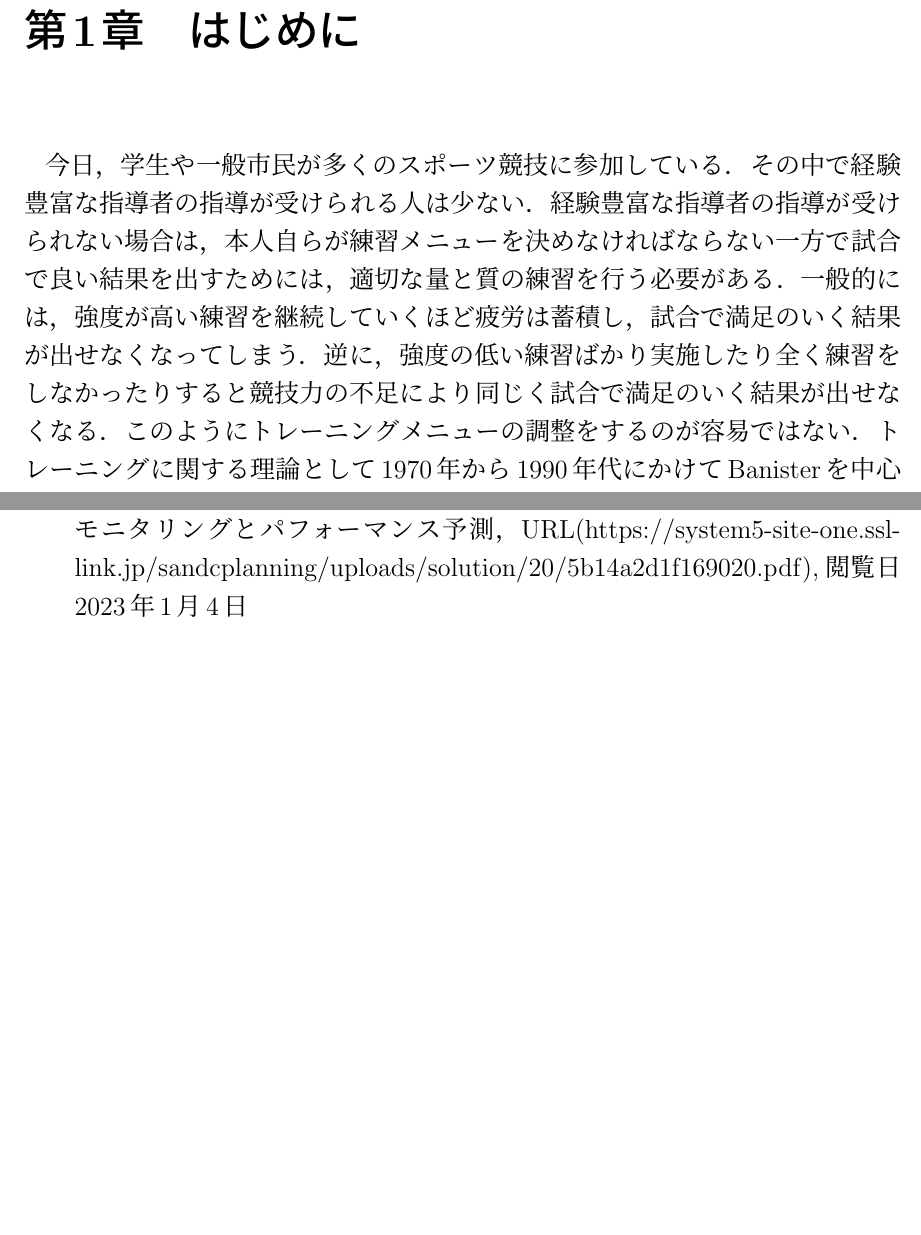
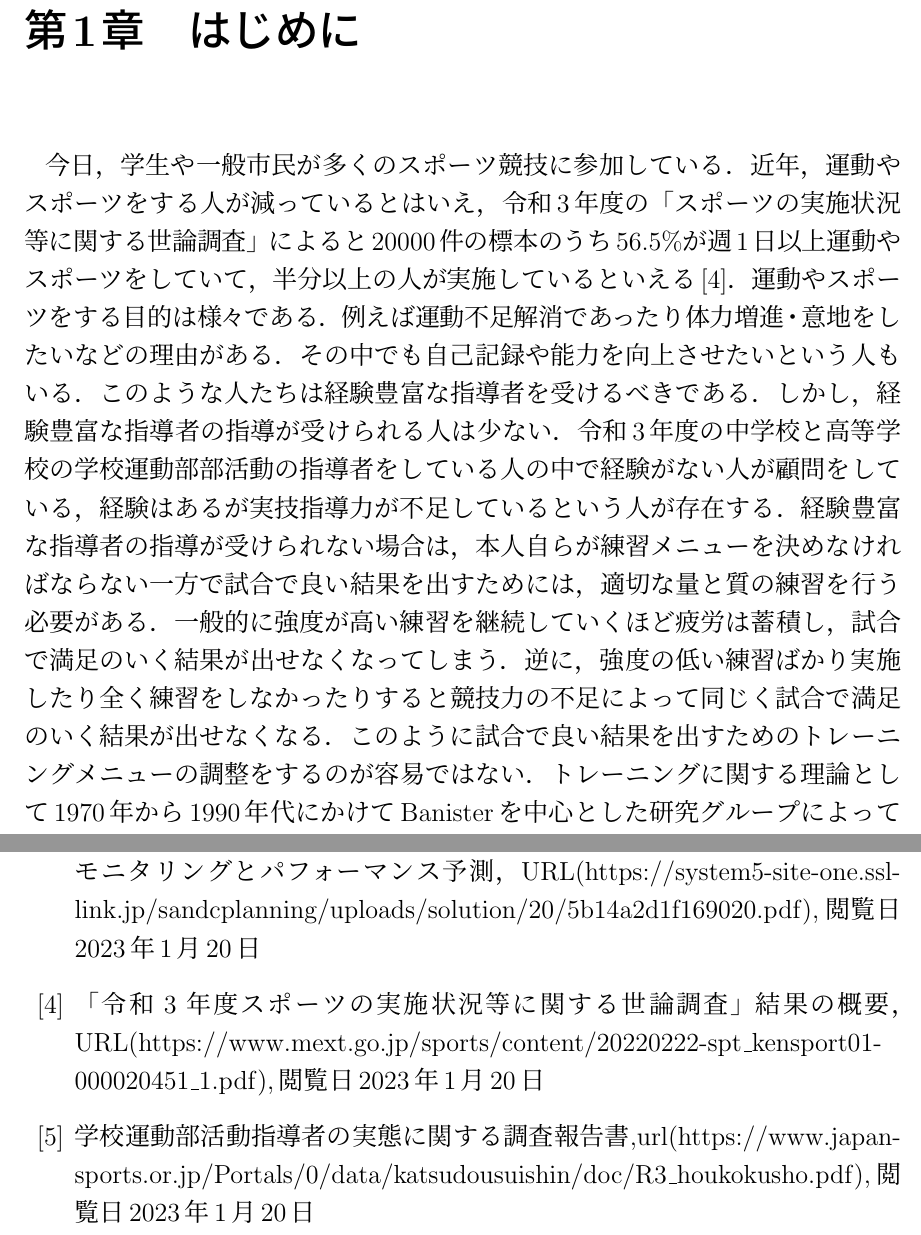
Before and after one commit to teru12012000/Thesis, a LaTeX thesis (本論_4619060_照永詩恩_池辺研究室.tex): two parts of pages 7 and 25 of 25, joined at a grey line, cut so that both start at the same text, the shorter picture padded with empty space. Compiled offline with pLaTeX and dvipdfmx.

Commit message:
add English

```diff
--- a/本論_4619060_照永詩恩_池辺研究室.tex
+++ b/本論_4619060_照永詩恩_池辺研究室.tex
@@ -76,3 +76,6 @@
 \end{center}
 \vspace{3cm}
 \large
+今日，学生や一般市民が多くのスポーツ競技に参加しているが経験豊富な指導者の指導が受けられない人が存在する．
+その場合は，本人自らが練習メニューを決めなければならない．一方で試合で良い結果を出すためには，適切な量と質の練習を行う必要がある．
+しかし，試合で良い結果を出すためのトレーニングメニューの調整をするのが容易ではない．
@@ -114,12 +117,18 @@
 \newpage
 \chapter{はじめに}
 \large
-今日，学生や一般市民が多くのスポーツ競技に参加している．その中で経験豊富な指導者の指導が受けられる人は少ない．
+今日，学生や一般市民が多くのスポーツ競技に参加している．
+近年，運動やスポーツをする人が減っているとはいえ，令和3年度の「スポーツの実施状況等に関する世論調査」
+によると20000件の標本のうち56.5\%が週1日以上運動やスポーツをしていて，半分以上の人が実施しているといえる\cite{sports1}．
+運動やスポーツをする目的は様々である．例えば運動不足解消であったり体力増進・意地をしたいなどの理由がある．
+その中でも自己記録や能力を向上させたいという人もいる．このような人たちは経験豊富な指導者を受けるべきである．
+しかし，経験豊富な指導者の指導が受けられる人は少ない．令和3年度の中学校と高等学校の学校運動部部活動の指導者をしている人の中で
+経験がない人が顧問をしている，経験はあるが実技指導力が不足しているという人が存在する．
 経験豊富な指導者の指導が受けられない場合は，本人自らが練習メニューを決めなければならない
-一方で試合で良い結果を出すためには，適切な量と質の練習を行う必要がある．一般的には，強度が高い練習を継続していくほど
+一方で試合で良い結果を出すためには，適切な量と質の練習を行う必要がある．一般的に強度が高い練習を継続していくほど
 疲労は蓄積し，試合で満足のいく結果が出せなくなってしまう．逆に，強度の低い練習ばかり実施したり
-全く練習をしなかったりすると競技力の不足により同じく試合で満足のいく結果が出せなくなる．
-このようにトレーニングメニューの調整をするのが容易ではない．トレーニングに関する理論として1970年から1990年代にかけてBanisterを中心とした研究グループによって
+全く練習をしなかったりすると競技力の不足によって同じく試合で満足のいく結果が出せなくなる．
+このように試合で良い結果を出すためのトレーニングメニューの調整をするのが容易ではない．トレーニングに関する理論として1970年から1990年代にかけてBanisterを中心とした研究グループによって
 フィットネス，疲労，パフォーマンスを数理モデル化したフィットネス疲労理論というものが存在する\cite{bani}．
 フィットネス疲労理論\cite{bani}は，トレーニングをすると
 身体にプラスなフィットネスと身体にマイナスな疲労の2要素が引き起こされ両者の和を
@@ -531,6 +540,8 @@ $T=30$などといった長い期間での実施をするべきであり，そ
 \begin{thebibliography}{99}
   \bibitem{bani}Morton R.H.,Fitz-Clarke J.R. , and Banister E.W. (1990) Modeling human performance in running. J Appl Physiol. 69(3): 1171-1177.
   \bibitem{fitfig}Banister E.W. (1991) Modeling elite athletic performance. In: Green H.J., McDugal J.D., and Wenger H. (ed). Physiological testing of elite athletes. Human Kinetics, Campaign IL. pp 403-424.
-  \bibitem{fitfig1}「フィットネスー疲労モデル」を用いたトレーニング刺激と生体応答のモニタリングとパフォーマンス予測，URL(https://system5-site-one.ssl-link.jp/sandcplanning/uploads/solution/20/5b14a2d1f169020.pdf),閲覧日2023年1月4日
+  \bibitem{fitfig1}「フィットネスー疲労モデル」を用いたトレーニング刺激と生体応答のモニタリングとパフォーマンス予測，URL(https://system5-site-one.ssl-link.jp/sandcplanning/uploads/solution/20/5b14a2d1f169020.pdf),閲覧日2023年1月20日
+  \bibitem{sports1}「令和3年度スポーツの実施状況等に関する世論調査」結果の概要，URL(https://www.mext.go.jp/sports/content/20220222-spt\_kensport01-000020451\_1.pdf),閲覧日2023年1月20日
+  \bibitem{sports2}学校運動部活動指導者の実態に関する調査報告書,url(https://www.japan-sports.or.jp/Portals/0/data/katsudousuishin/doc/R3\_houkokusho.pdf),閲覧日2023年1月20日
 \end{thebibliography}
 \end{document}
```
Also changed, not shown: 本論_4619060_照永詩恩_池辺研究室.pdf, 本論_4619060_照永詩恩_池辺研究室.tex (28 more changed lines), 4 other files.
